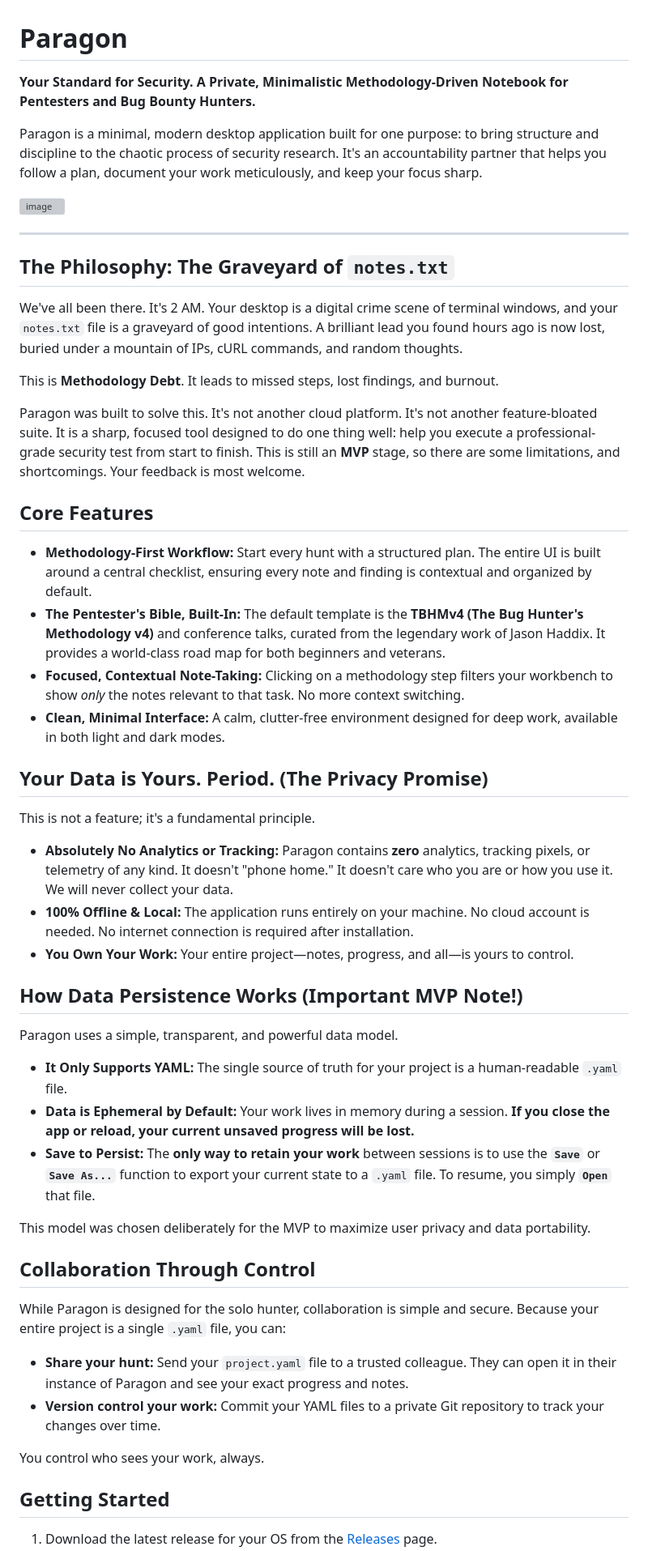
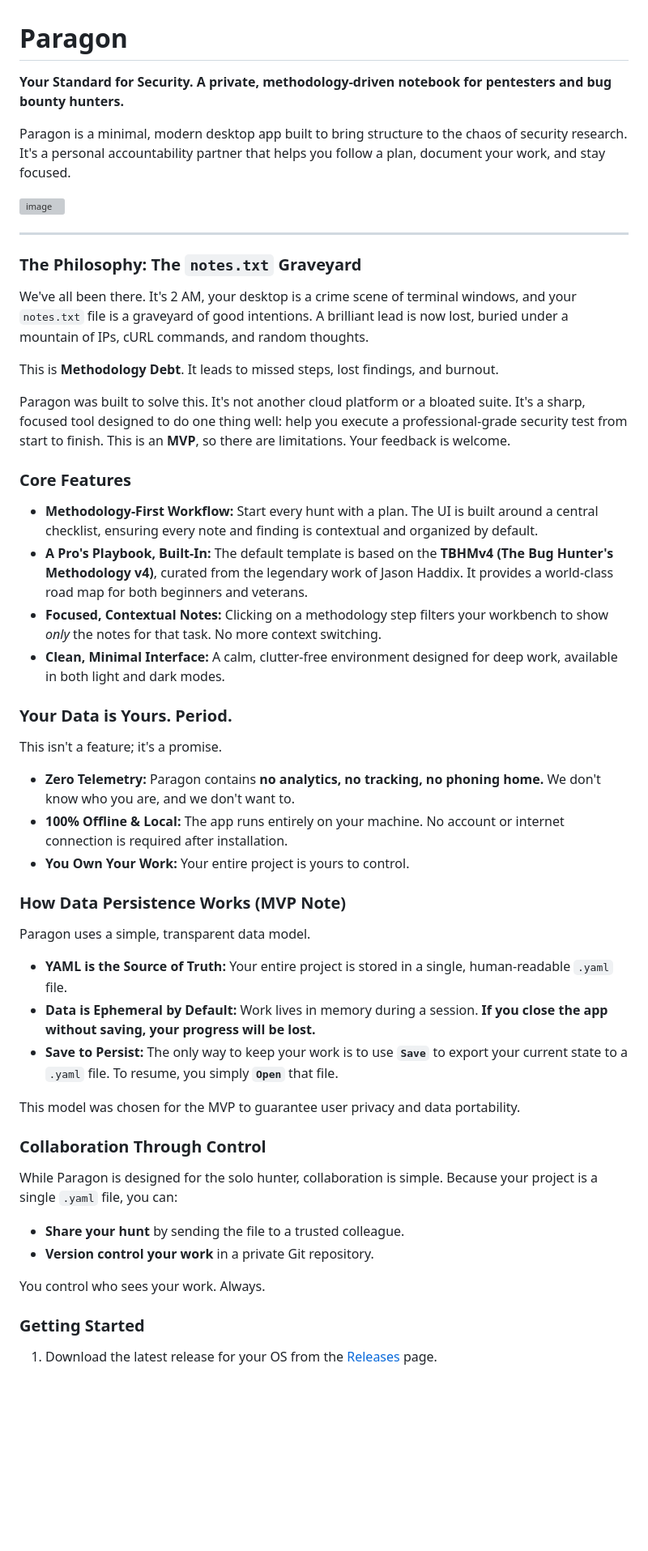
Before and after one commit to Yash-002/paragon, a Markdown page: README.md, the part around one of its changes. Shown at 81% size. GitHub-like rendering; blank space fills up the shorter version; grey boxes are pictures that could not be loaded.

Commit message:
chore: enhancement
some enhancements

```diff
--- a/README.md
+++ b/README.md
@@ -1,56 +1,55 @@
 # Paragon
 
-**Your Standard for Security. A Private, Minimalistic Methodology-Driven Notebook for Pentesters and Bug Bounty Hunters.**
+**Your Standard for Security. A private, methodology-driven notebook for pentesters and bug bounty hunters.**
 
-Paragon is a minimal, modern desktop application built for one purpose: to bring structure and discipline to the chaotic process of security research. It's an accountability partner that helps you follow a plan, document your work meticulously, and keep your focus sharp.
+Paragon is a minimal, modern desktop app built to bring structure to the chaos of security research. It's a personal accountability partner that helps you follow a plan, document your work, and stay focused.
 
- ![image](https://github.com/user-attachments/assets/9ae1434b-88e1-4f59-aa51-61b6cdb1bea1)
-
+![image](https://github.com/user-attachments/assets/9ae1434b-88e1-4f59-aa51-61b6cdb1bea1)
 
 ---
 
-## The Philosophy: The Graveyard of `notes.txt`
+### The Philosophy: The `notes.txt` Graveyard
 
-We've all been there. It's 2 AM. Your desktop is a digital crime scene of terminal windows, and your `notes.txt` file is a graveyard of good intentions. A brilliant lead you found hours ago is now lost, buried under a mountain of IPs, cURL commands, and random thoughts.
+We've all been there. It's 2 AM, your desktop is a crime scene of terminal windows, and your `notes.txt` file is a graveyard of good intentions. A brilliant lead is now lost, buried under a mountain of IPs, cURL commands, and random thoughts.
 
 This is **Methodology Debt**. It leads to missed steps, lost findings, and burnout.
 
-Paragon was built to solve this. It's not another cloud platform. It's not another feature-bloated suite. It is a sharp, focused tool designed to do one thing well: help you execute a professional-grade security test from start to finish. This is still an **MVP** stage, so there are some limitations, and shortcomings. Your feedback is most welcome.
+Paragon was built to solve this. It's not another cloud platform or a bloated suite. It's a sharp, focused tool designed to do one thing well: help you execute a professional-grade security test from start to finish. This is an **MVP**, so there are limitations. Your feedback is welcome.
 
-## Core Features
+### Core Features
 
-*   **Methodology-First Workflow:** Start every hunt with a structured plan. The entire UI is built around a central checklist, ensuring every note and finding is contextual and organized by default.
-*   **The Pentester's Bible, Built-In:** The default template is the **TBHMv4 (The Bug Hunter's Methodology v4)** and conference talks, curated from the legendary work of Jason Haddix. It provides a world-class road map for both beginners and veterans.
-*   **Focused, Contextual Note-Taking:** Clicking on a methodology step filters your workbench to show *only* the notes relevant to that task. No more context switching.
+*   **Methodology-First Workflow:** Start every hunt with a plan. The UI is built around a central checklist, ensuring every note and finding is contextual and organized by default.
+*   **A Pro's Playbook, Built-In:** The default template is based on the **TBHMv4 (The Bug Hunter's Methodology v4)**, curated from the legendary work of Jason Haddix. It provides a world-class road map for both beginners and veterans.
+*   **Focused, Contextual Notes:** Clicking on a methodology step filters your workbench to show *only* the notes for that task. No more context switching.
 *   **Clean, Minimal Interface:** A calm, clutter-free environment designed for deep work, available in both light and dark modes.
 
-## Your Data is Yours. Period. (The Privacy Promise)
+### Your Data is Yours. Period.
 
-This is not a feature; it's a fundamental principle.
+This isn't a feature; it's a promise.
 
-*   **Absolutely No Analytics or Tracking:** Paragon contains **zero** analytics, tracking pixels, or telemetry of any kind. It doesn't "phone home." It doesn't care who you are or how you use it. We will never collect your data.
-*   **100% Offline & Local:** The application runs entirely on your machine. No cloud account is needed. No internet connection is required after installation.
-*   **You Own Your Work:** Your entire project—notes, progress, and all—is yours to control.
+*   **Zero Telemetry:** Paragon contains **no analytics, no tracking, no phoning home.** We don't know who you are, and we don't want to.
+*   **100% Offline & Local:** The app runs entirely on your machine. No account or internet connection is required after installation.
+*   **You Own Your Work:** Your entire project is yours to control.
 
-## How Data Persistence Works (Important MVP Note!)
+### How Data Persistence Works (MVP Note)
 
-Paragon uses a simple, transparent, and powerful data model.
+Paragon uses a simple, transparent data model.
 
-*   **It Only Supports YAML:** The single source of truth for your project is a human-readable `.yaml` file.
-*   **Data is Ephemeral by Default:** Your work lives in memory during a session. **If you close the app or reload, your current unsaved progress will be lost.**
-*   **Save to Persist:** The **only way to retain your work** between sessions is to use the **`Save`** or **`Save As...`** function to export your current state to a `.yaml` file. To resume, you simply **`Open`** that file.
+*   **YAML is the Source of Truth:** Your entire project is stored in a single, human-readable `.yaml` file.
+*   **Data is Ephemeral by Default:** Work lives in memory during a session. **If you close the app without saving, your progress will be lost.**
+*   **Save to Persist:** The only way to keep your work is to use **`Save`** to export your current state to a `.yaml` file. To resume, you simply **`Open`** that file.
 
-This model was chosen deliberately for the MVP to maximize user privacy and data portability.
+This model was chosen for the MVP to guarantee user privacy and data portability.
 
-## Collaboration Through Control
+### Collaboration Through Control
 
-While Paragon is designed for the solo hunter, collaboration is simple and secure. Because your entire project is a single `.yaml` file, you can:
+While Paragon is designed for the solo hunter, collaboration is simple. Because your project is a single `.yaml` file, you can:
 
-*   **Share your hunt:** Send your `project.yaml` file to a trusted colleague. They can open it in their instance of Paragon and see your exact progress and notes.
-*   **Version control your work:** Commit your YAML files to a private Git repository to track your changes over time.
+*   **Share your hunt** by sending the file to a trusted colleague.
+*   **Version control your work** in a private Git repository.
 
-You control who sees your work, always.
+You control who sees your work. Always.
 
-## Getting Started
+### Getting Started
 
 1.  Download the latest release for your OS from the [Releases](https://github.com/payloadartist/paragon/releases) page.
```
Also changed, not shown: other parts of README.md (+6 -6 lines).
